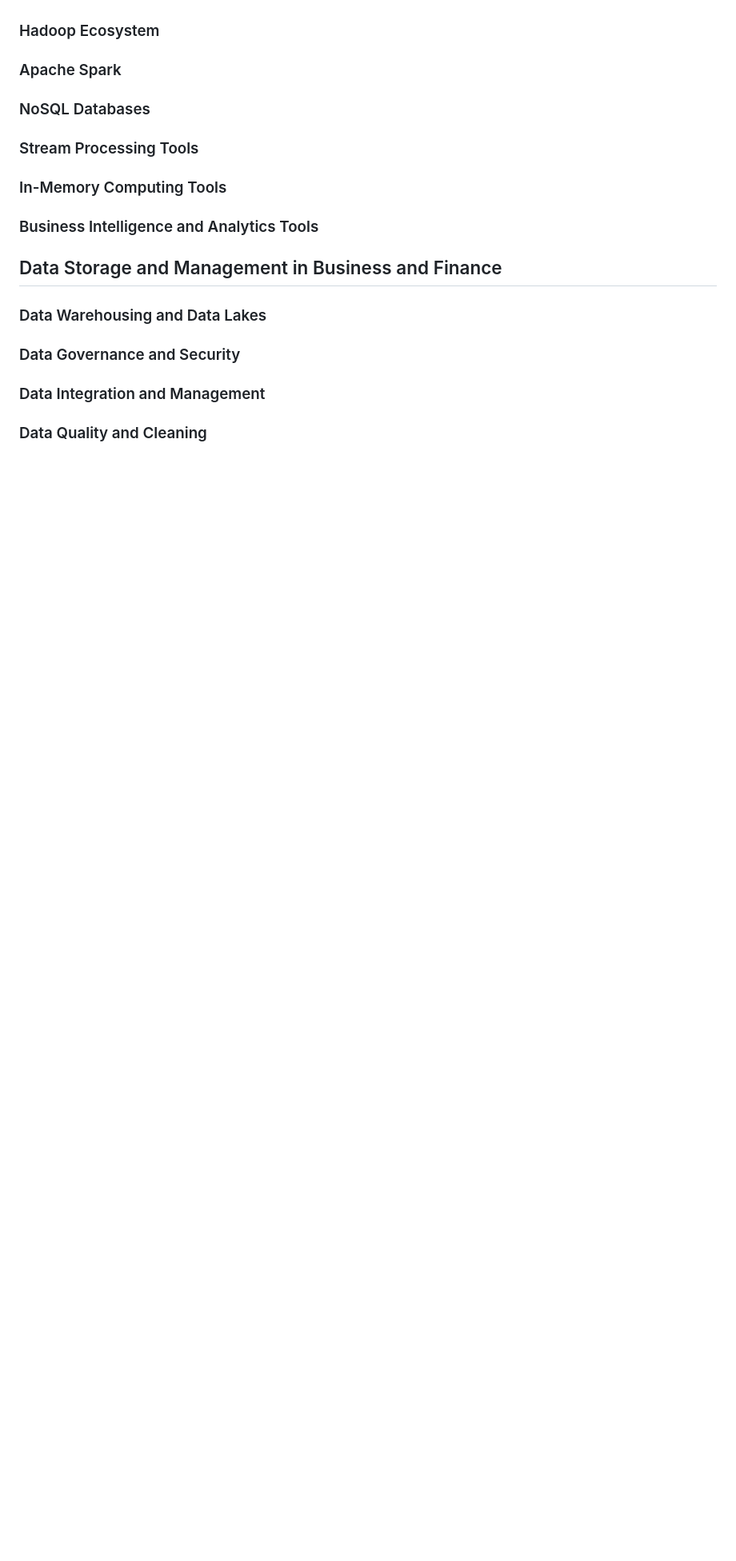
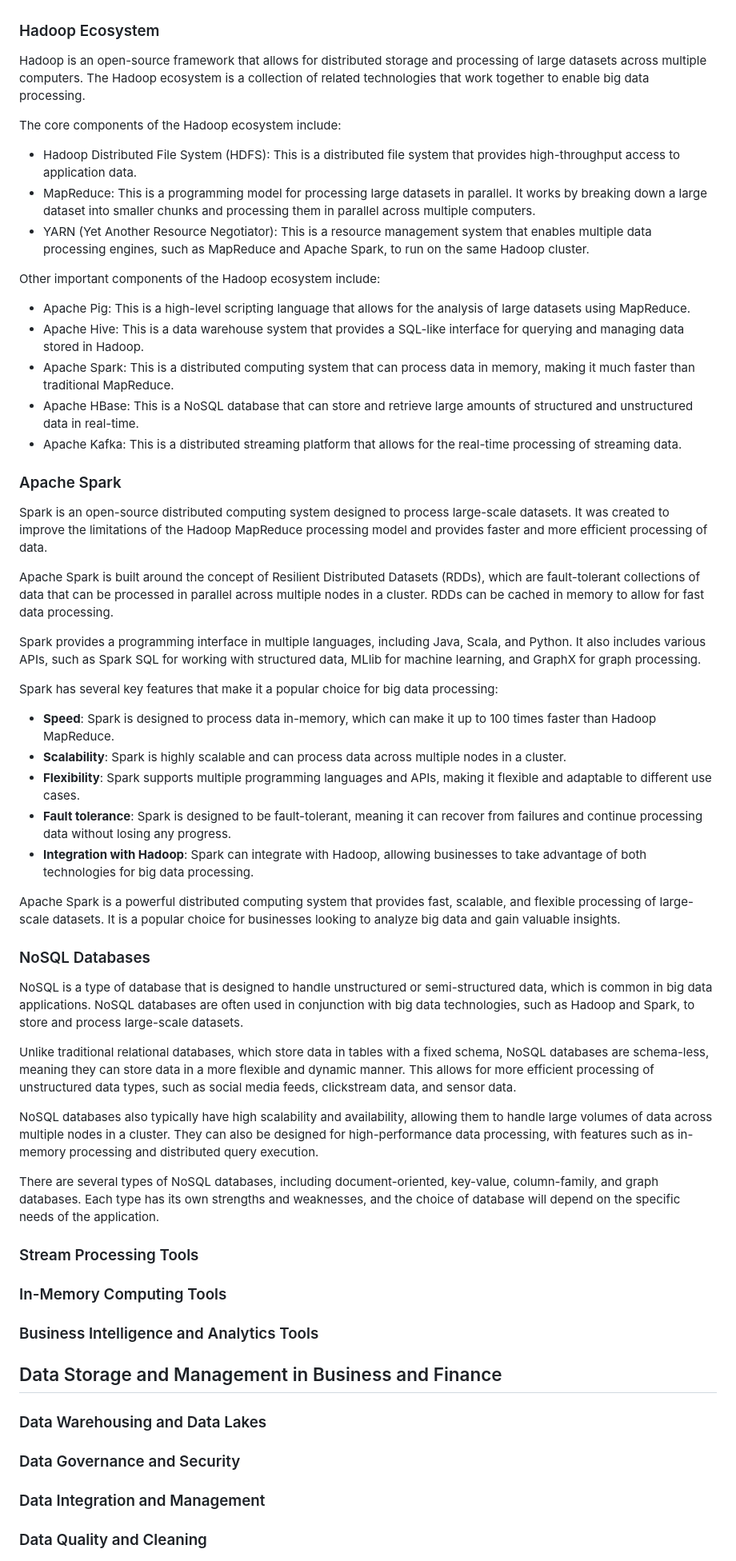
Before and after one commit to manuparra/bigdata-digital-business, a Markdown page: README.md, the part around the change. Shown: that part at 80% size. Rendered like a GitHub page; blank space fills up the shorter version.

Commit message:
Hadoop, Spark and NoSQL

```diff
--- a/README.md
+++ b/README.md
@@ -161,8 +161,51 @@ A general description of the typical components of a Big Data work stack:
 
 
 ### Hadoop Ecosystem
+
+Hadoop is an open-source framework that allows for distributed storage and processing of large datasets across multiple computers. The Hadoop ecosystem is a collection of related technologies that work together to enable big data processing.
+
+The core components of the Hadoop ecosystem include:
+
+- Hadoop Distributed File System (HDFS): This is a distributed file system that provides high-throughput access to application data.
+- MapReduce: This is a programming model for processing large datasets in parallel. It works by breaking down a large dataset into smaller chunks and processing them in parallel across multiple computers.
+- YARN (Yet Another Resource Negotiator): This is a resource management system that enables multiple data processing engines, such as MapReduce and Apache Spark, to run on the same Hadoop cluster.
+
+Other important components of the Hadoop ecosystem include:
+
+- Apache Pig: This is a high-level scripting language that allows for the analysis of large datasets using MapReduce.
+- Apache Hive: This is a data warehouse system that provides a SQL-like interface for querying and managing data stored in Hadoop.
+- Apache Spark: This is a distributed computing system that can process data in memory, making it much faster than traditional MapReduce.
+- Apache HBase: This is a NoSQL database that can store and retrieve large amounts of structured and unstructured data in real-time.
+- Apache Kafka: This is a distributed streaming platform that allows for the real-time processing of streaming data.
+
 ### Apache Spark
+
+Spark is an open-source distributed computing system designed to process large-scale datasets. It was created to improve the limitations of the Hadoop MapReduce processing model and provides faster and more efficient processing of data.
+
+Apache Spark is built around the concept of Resilient Distributed Datasets (RDDs), which are fault-tolerant collections of data that can be processed in parallel across multiple nodes in a cluster. RDDs can be cached in memory to allow for fast data processing.
+
+Spark provides a programming interface in multiple languages, including Java, Scala, and Python. It also includes various APIs, such as Spark SQL for working with structured data, MLlib for machine learning, and GraphX for graph processing.
+
+Spark has several key features that make it a popular choice for big data processing:
+
+- **Speed**: Spark is designed to process data in-memory, which can make it up to 100 times faster than Hadoop MapReduce.
+- **Scalability**: Spark is highly scalable and can process data across multiple nodes in a cluster.
+- **Flexibility**: Spark supports multiple programming languages and APIs, making it flexible and adaptable to different use cases.
+- **Fault tolerance**: Spark is designed to be fault-tolerant, meaning it can recover from failures and continue processing data without losing any progress.
+- **Integration with Hadoop**: Spark can integrate with Hadoop, allowing businesses to take advantage of both technologies for big data processing.
+
+Apache Spark is a powerful distributed computing system that provides fast, scalable, and flexible processing of large-scale datasets. It is a popular choice for businesses looking to analyze big data and gain valuable insights.
+
 ### NoSQL Databases
+
+NoSQL is a type of database that is designed to handle unstructured or semi-structured data, which is common in big data applications. NoSQL databases are often used in conjunction with big data technologies, such as Hadoop and Spark, to store and process large-scale datasets.
+
+Unlike traditional relational databases, which store data in tables with a fixed schema, NoSQL databases are schema-less, meaning they can store data in a more flexible and dynamic manner. This allows for more efficient processing of unstructured data types, such as social media feeds, clickstream data, and sensor data.
+
+NoSQL databases also typically have high scalability and availability, allowing them to handle large volumes of data across multiple nodes in a cluster. They can also be designed for high-performance data processing, with features such as in-memory processing and distributed query execution.
+
+There are several types of NoSQL databases, including document-oriented, key-value, column-family, and graph databases. Each type has its own strengths and weaknesses, and the choice of database will depend on the specific needs of the application.
+
 ### Stream Processing Tools
 ### In-Memory Computing Tools
 ### Business Intelligence and Analytics Tools
```
